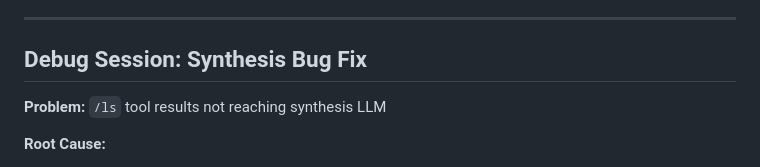
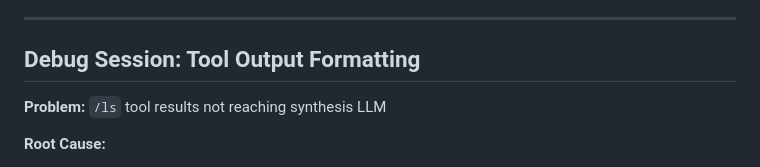
Before and after one commit to icedeyes12/yuzu-companion, a Markdown page: TOOLS_ROADMAP.md, the part around the change. GitHub-like rendering.

```diff
--- a/TOOLS_ROADMAP.md
+++ b/TOOLS_ROADMAP.md
@@ -326,7 +326,7 @@ def _run_synthesis(...):
 
 ---
 
-## Debug Session: Synthesis Bug Fix
+## Debug Session: Tool Output Formatting
 
 **Problem:** `/ls` tool results not reaching synthesis LLM
 
```
